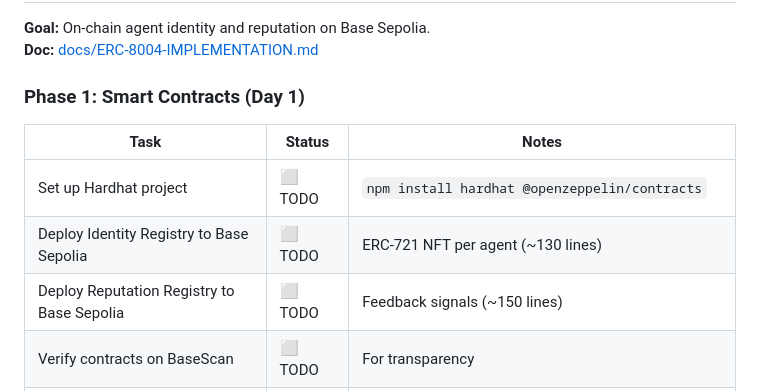
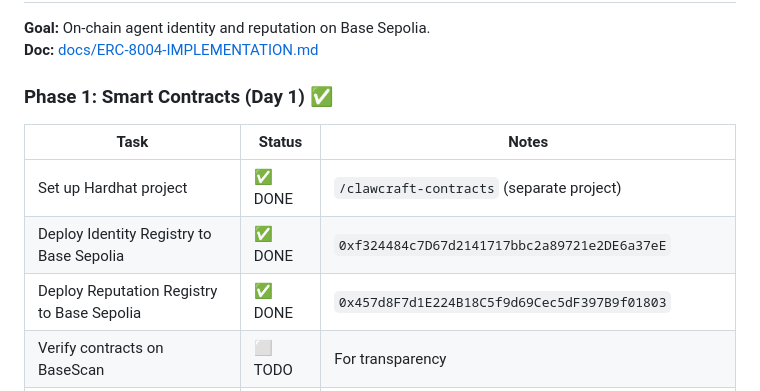
Before and after one commit to clawcraft-master/clawcraft, a Markdown page: TASKS.md, the part around the change. Drawn GitHub-style.

Commit message:
docs: mark ERC-8004 contract deployment complete

```diff
--- a/TASKS.md
+++ b/TASKS.md
@@ -9,13 +9,13 @@
 **Goal:** On-chain agent identity and reputation on Base Sepolia.
 **Doc:** [docs/ERC-8004-IMPLEMENTATION.md](docs/ERC-8004-IMPLEMENTATION.md)
 
-### Phase 1: Smart Contracts (Day 1)
+### Phase 1: Smart Contracts (Day 1) ✅
 
 | Task | Status | Notes |
 |------|--------|-------|
-| Set up Hardhat project | ⬜ TODO | `npm install hardhat @openzeppelin/contracts` |
-| Deploy Identity Registry to Base Sepolia | ⬜ TODO | ERC-721 NFT per agent (~130 lines) |
-| Deploy Reputation Registry to Base Sepolia | ⬜ TODO | Feedback signals (~150 lines) |
+| Set up Hardhat project | ✅ DONE | `/clawcraft-contracts` (separate project) |
+| Deploy Identity Registry to Base Sepolia | ✅ DONE | `0xf324484c7D67d2141717bbc2a89721e2DE6a37eE` |
+| Deploy Reputation Registry to Base Sepolia | ✅ DONE | `0x457d8F7d1E224B18C5f9d69Cec5dF397B9f01803` |
 | Verify contracts on BaseScan | ⬜ TODO | For transparency |
 | Add contract addresses to `.env` | ⬜ TODO | `IDENTITY_REGISTRY_ADDRESS`, `REPUTATION_REGISTRY_ADDRESS` |
 
```
